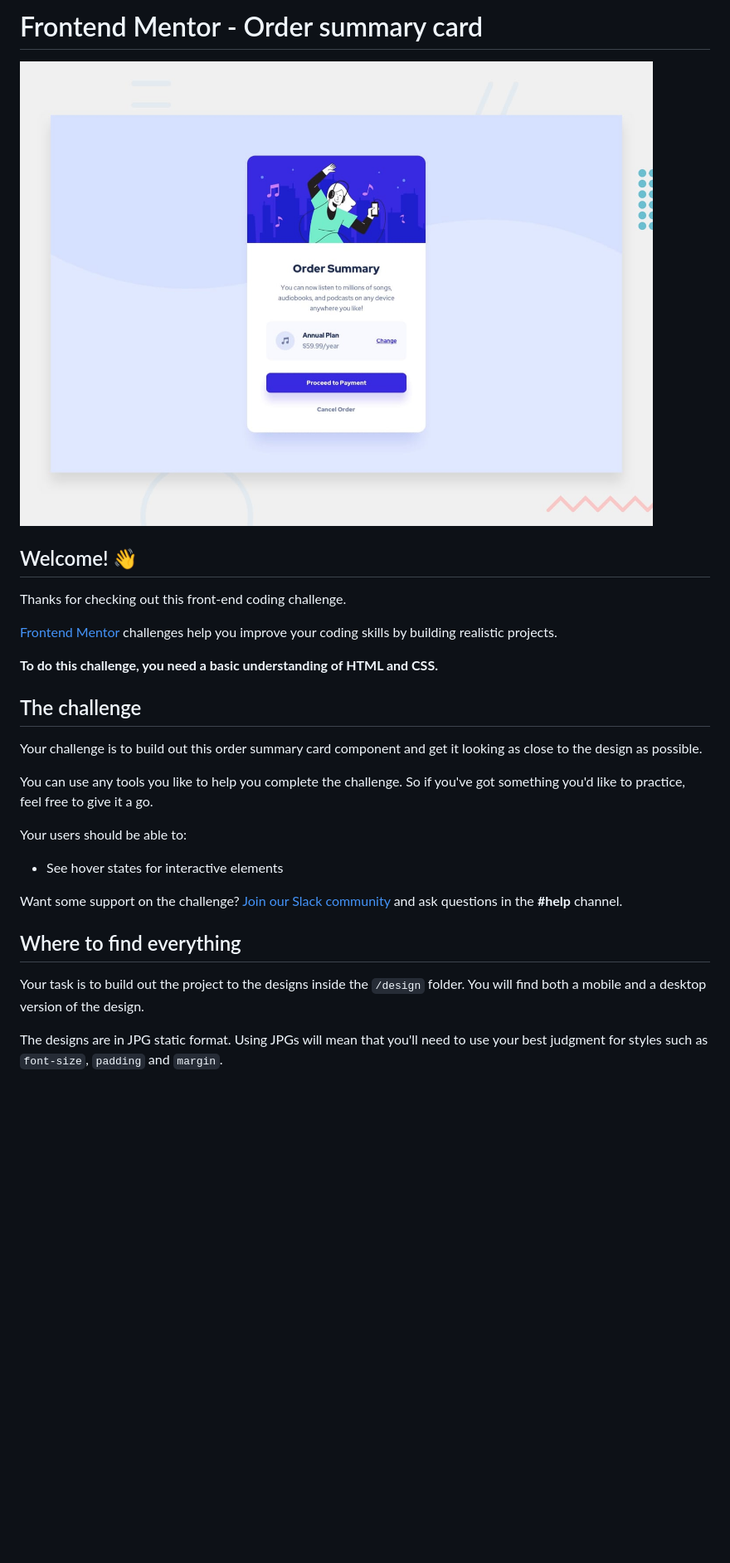
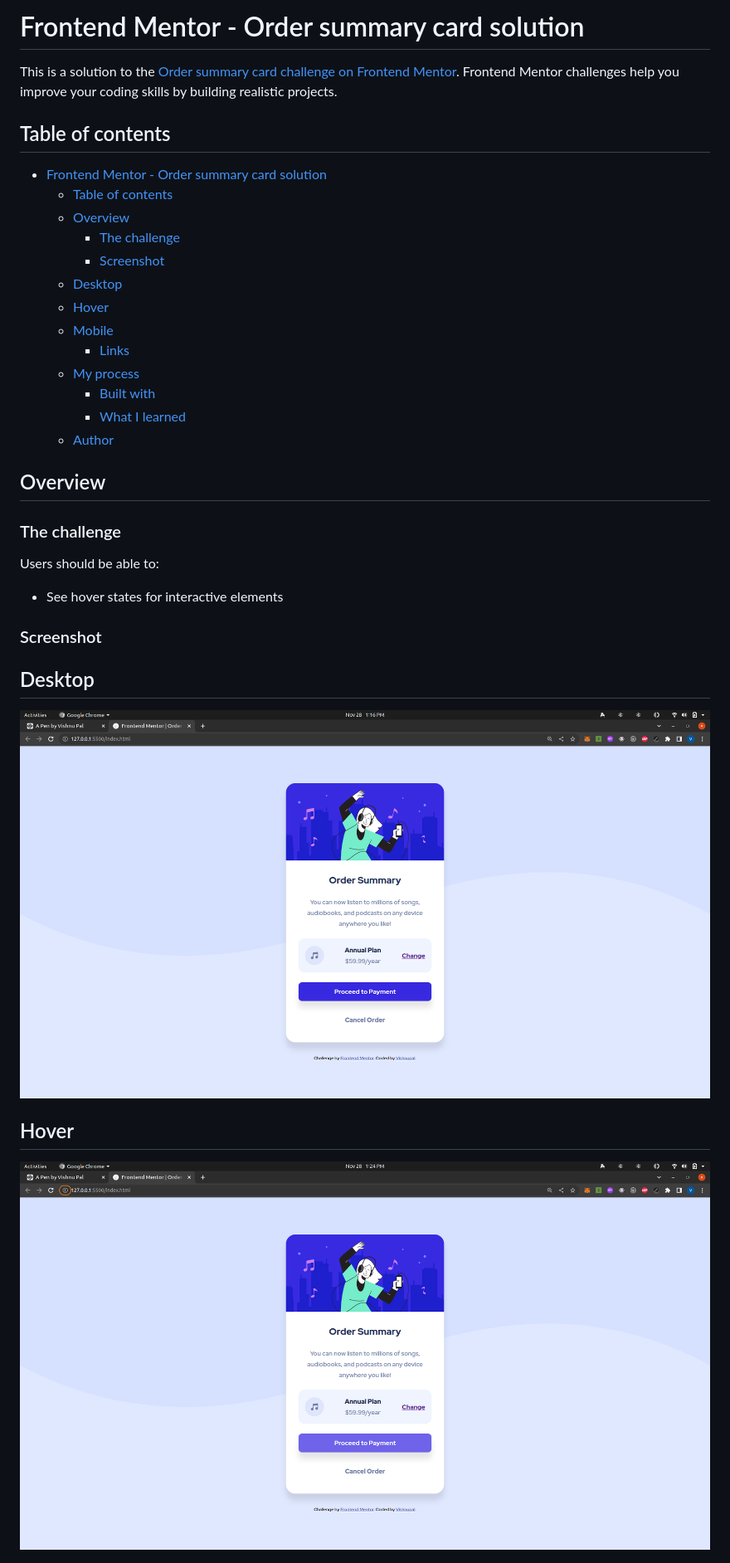
Before and after one commit to vishnupal/order-summary-component-main, a Markdown page: README.md, the part around the change printed below. Shown: that part at 83% size. Rendered like a GitHub page; pictures changed too: Desktop.png (added), hoverEffect.png (added); blank space fills up the shorter version.

Commit message:
Readme add

```diff
--- a/README.md
+++ b/README.md
@@ -1,30 +1,39 @@
-# Frontend Mentor - Order summary card
+# Frontend Mentor - Order summary card solution
 
-![Design preview for the Order summary card coding challenge](./design/desktop-preview.jpg)
+This is a solution to the [Order summary card challenge on Frontend Mentor](https://www.frontendmentor.io/challenges/order-summary-component-QlPmajDUj). Frontend Mentor challenges help you improve your coding skills by building realistic projects.
 
-## Welcome! 👋
+## Table of contents
 
-Thanks for checking out this front-end coding challenge.
+- [Frontend Mentor - Order summary card solution](#frontend-mentor---order-summary-card-solution)
+  - [Table of contents](#table-of-contents)
+  - [Overview](#overview)
+    - [The challenge](#the-challenge)
+    - [Screenshot](#screenshot)
+  - [Desktop](#desktop)
+  - [Hover](#hover)
+  - [Mobile](#mobile)
+    - [Links](#links)
+  - [My process](#my-process)
+    - [Built with](#built-with)
+    - [What I learned](#what-i-learned)
+  - [Author](#author)
 
-[Frontend Mentor](https://www.frontendmentor.io) challenges help you improve your coding skills by building realistic projects.
 
-**To do this challenge, you need a basic understanding of HTML and CSS.**
 
-## The challenge
+## Overview
 
-Your challenge is to build out this order summary card component and get it looking as close to the design as possible.
+### The challenge
 
-You can use any tools you like to help you complete the challenge. So if you've got something you'd like to practice, feel free to give it a go.
-
-Your users should be able to:
+Users should be able to:
 
 - See hover states for interactive elements
 
-Want some support on the challenge? [Join our Slack community](https://www.frontendmentor.io/slack) and ask questions in the **#help** channel.
+### Screenshot
 
-## Where to find everything
+## Desktop
+![](./Desktop.png)
 
-Your task is to build out the project to the designs inside the `/design` folder. You will find both a mobile and a desktop version of the design.
 
-The designs are in JPG static format. Using JPGs will mean that you'll need to use your best judgment for styles such as `font-size`, `padding` and `margin`.
+## Hover
+![](./hoverEffect.png)
 
```
Also changed, not shown: other parts of README.md (+23 -42 lines), README-template.md (deleted, +0 -110 lines), mobile.png (added).
